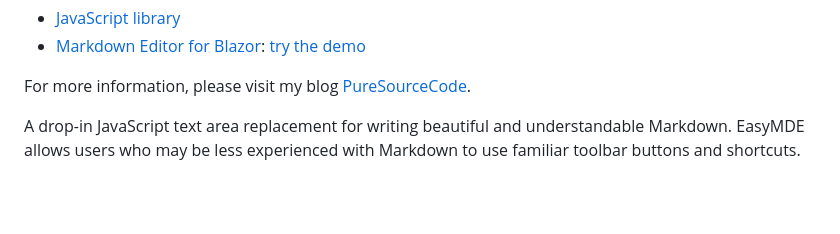
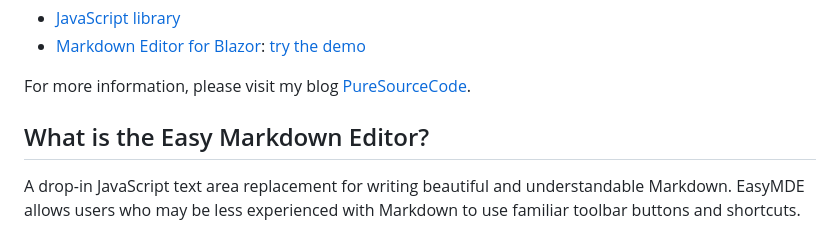
Before and after one commit to erossini/EasyMarkdownEditor, a Markdown page: README.md, the part around the change. Rendered like a GitHub page; blank space fills up the shorter version.

Commit message:
Amend files

```diff
--- a/README.md
+++ b/README.md
@@ -13,6 +13,8 @@ So, from now, I'm going to maintain 2 different repositories:
 - [Markdown Editor for Blazor](https://github.com/erossini/BlazorMarkdownEditor): [try the demo](https://markdown.puresourcecode.com/)
 
 For more information, please visit my blog [PureSourceCode](https://puresourcecode.com/javascript/new-markdowneditor-components-for-javascript-and-blazor/).
+
+## What is the Easy Markdown Editor?
 
 A drop-in JavaScript text area replacement for writing beautiful and understandable Markdown.
 EasyMDE allows users who may be less experienced with Markdown to use familiar toolbar buttons and shortcuts.
```
